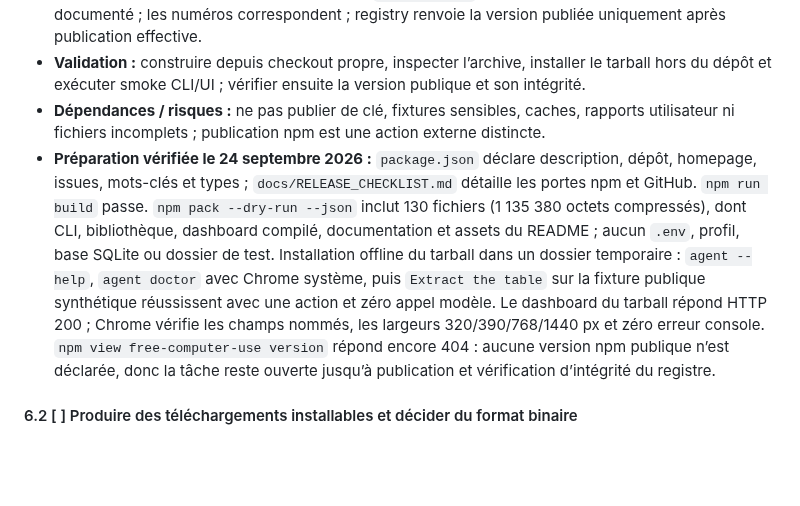
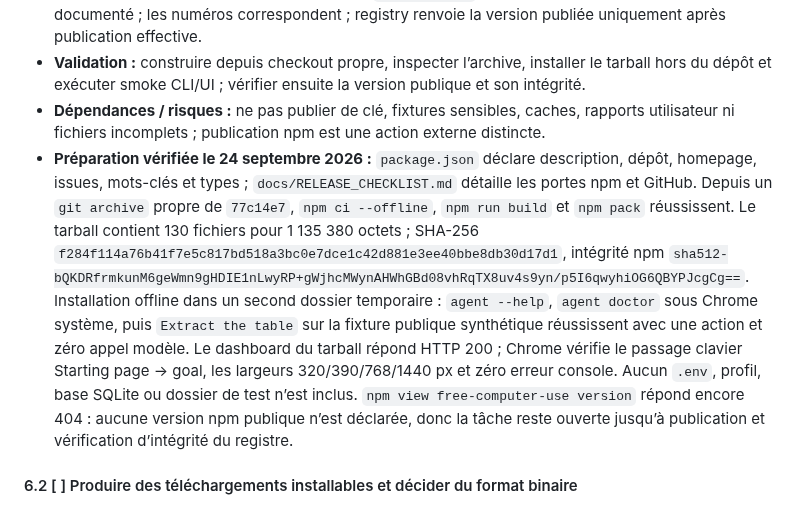
Before and after one commit to OthmaneBlial/FreeComputerUse, a Markdown page: ROADMAP.md, the part around the change. Drawn GitHub-style; blank space fills up the shorter version.

Commit message:
docs(roadmap): verify npm package from clean archive

```diff
--- a/ROADMAP.md
+++ b/ROADMAP.md
@@ -253,7 +253,7 @@ Les priorités indiquent l’ordre de travail : **P0** bloque une release crédi
 - **Acceptation :** `npm pack --dry-run` contient seulement les fichiers nécessaires ; installation du tarball dans un projet temporaire permet d’exécuter `agent --help`, le diagnostic et le parcours local documenté ; les numéros correspondent ; registry renvoie la version publiée uniquement après publication effective.
 - **Validation :** construire depuis checkout propre, inspecter l’archive, installer le tarball hors du dépôt et exécuter smoke CLI/UI ; vérifier ensuite la version publique et son intégrité.
 - **Dépendances / risques :** ne pas publier de clé, fixtures sensibles, caches, rapports utilisateur ni fichiers incomplets ; publication npm est une action externe distincte.
-- **Préparation vérifiée le 24 septembre 2026 :** `package.json` déclare description, dépôt, homepage, issues, mots-clés et types ; `docs/RELEASE_CHECKLIST.md` détaille les portes npm et GitHub. `npm run build` passe. `npm pack --dry-run --json` inclut 130 fichiers (1 135 380 octets compressés), dont CLI, bibliothèque, dashboard compilé, documentation et assets du README ; aucun `.env`, profil, base SQLite ou dossier de test. Installation offline du tarball dans un dossier temporaire : `agent --help`, `agent doctor` avec Chrome système, puis `Extract the table` sur la fixture publique synthétique réussissent avec une action et zéro appel modèle. Le dashboard du tarball répond HTTP 200 ; Chrome vérifie les champs nommés, les largeurs 320/390/768/1440 px et zéro erreur console. `npm view free-computer-use version` répond encore 404 : aucune version npm publique n’est déclarée, donc la tâche reste ouverte jusqu’à publication et vérification d’intégrité du registre.
+- **Préparation vérifiée le 24 septembre 2026 :** `package.json` déclare description, dépôt, homepage, issues, mots-clés et types ; `docs/RELEASE_CHECKLIST.md` détaille les portes npm et GitHub. Depuis un `git archive` propre de `77c14e7`, `npm ci --offline`, `npm run build` et `npm pack` réussissent. Le tarball contient 130 fichiers pour 1 135 380 octets ; SHA-256 `f284f114a76b41f7e5c817bd518a3bc0e7dce1c42d881e3ee40bbe8db30d17d1`, intégrité npm `sha512-bQKDRfrmkunM6geWmn9gHDIE1nLwyRP+gWjhcMWynAHWhGBd08vhRqTX8uv4s9yn/p5I6qwyhiOG6QBYPJcgCg==`. Installation offline dans un second dossier temporaire : `agent --help`, `agent doctor` sous Chrome système, puis `Extract the table` sur la fixture publique synthétique réussissent avec une action et zéro appel modèle. Le dashboard du tarball répond HTTP 200 ; Chrome vérifie le passage clavier Starting page → goal, les largeurs 320/390/768/1440 px et zéro erreur console. Aucun `.env`, profil, base SQLite ou dossier de test n’est inclus. `npm view free-computer-use version` répond encore 404 : aucune version npm publique n’est déclarée, donc la tâche reste ouverte jusqu’à publication et vérification d’intégrité du registre.
 
 #### 6.2 [ ] Produire des téléchargements installables et décider du format binaire
 
```
